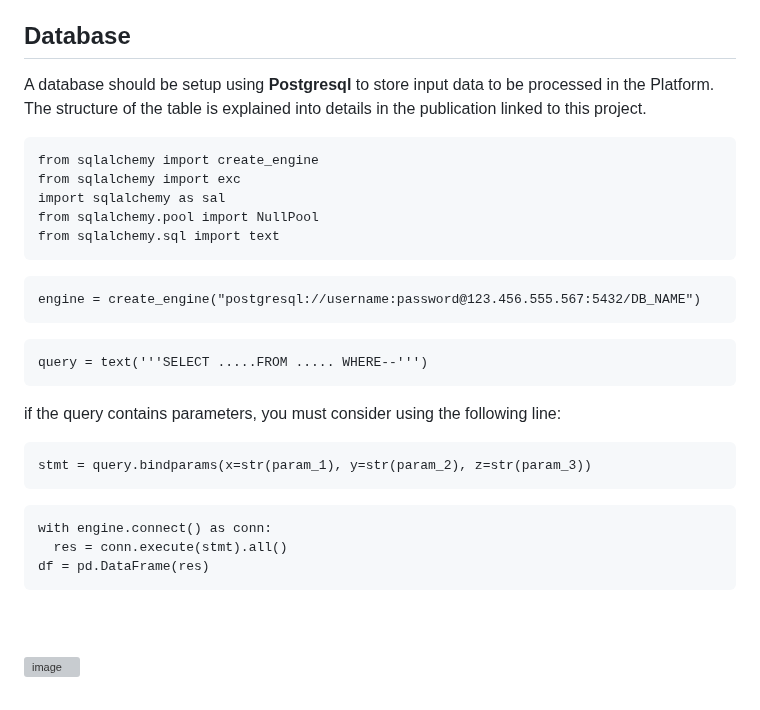
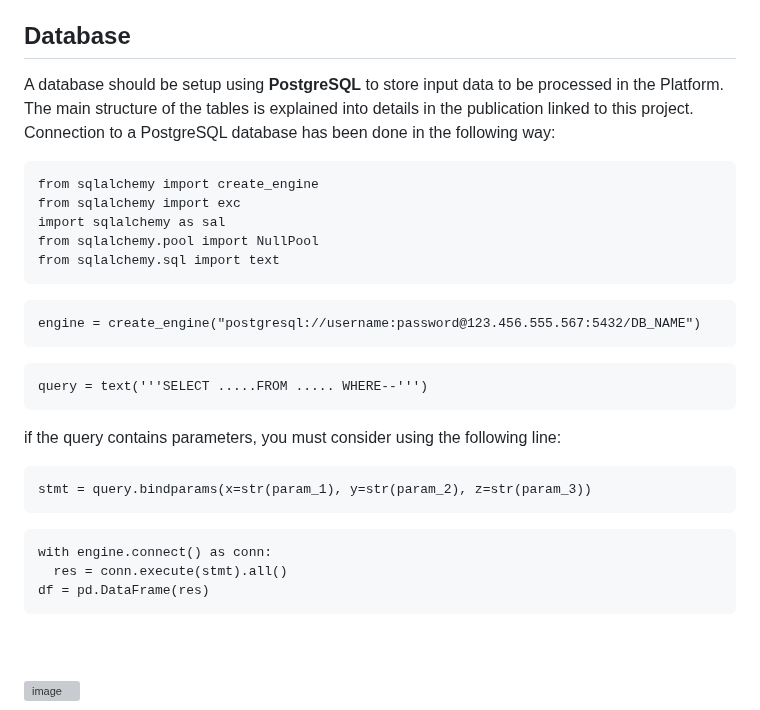
Before and after one commit to karafede/PRIORITY, a Markdown page: README.md, the part around the change. Rendered like a GitHub page; grey boxes are pictures that could not be loaded.

````diff
--- a/README.md
+++ b/README.md
@@ -20,8 +20,8 @@ To make the platform working on your own system follow these steps
 5. To deploy the this application on a web-server (Linux machine using Apache+WSGI), follow the indication suggested in this link: https://tecadmin.net/deploying-flask-application-on-ubuntu-apache-wsgi/
 
 ## Database
-A database should be setup using **Postgresql** to store input data to be processed in the Platform. The structure of the table is explained into details in the publication linked to this project.
-
+A database should be setup using **PostgreSQL** to store input data to be processed in the Platform. The main structure of the tables is explained into details in the publication linked to this project.
+Connection to a PostgreSQL database has been done in the following way:
 ```
 from sqlalchemy import create_engine
 from sqlalchemy import exc
@@ -33,23 +33,18 @@ from sqlalchemy.sql import text
 ```
 engine = create_engine("postgresql://username:password@123.456.555.567:5432/DB_NAME")
 ```
-
 ```
 query = text('''SELECT .....FROM ..... WHERE--''')
 ```
 if the query contains parameters, you must consider using the following line:
-
 ```
 stmt = query.bindparams(x=str(param_1), y=str(param_2), z=str(param_3))
 ```
-
 ```
 with engine.connect() as conn:
   res = conn.execute(stmt).all()
 df = pd.DataFrame(res)
 ```
-
-
 
 
 <br>
````
